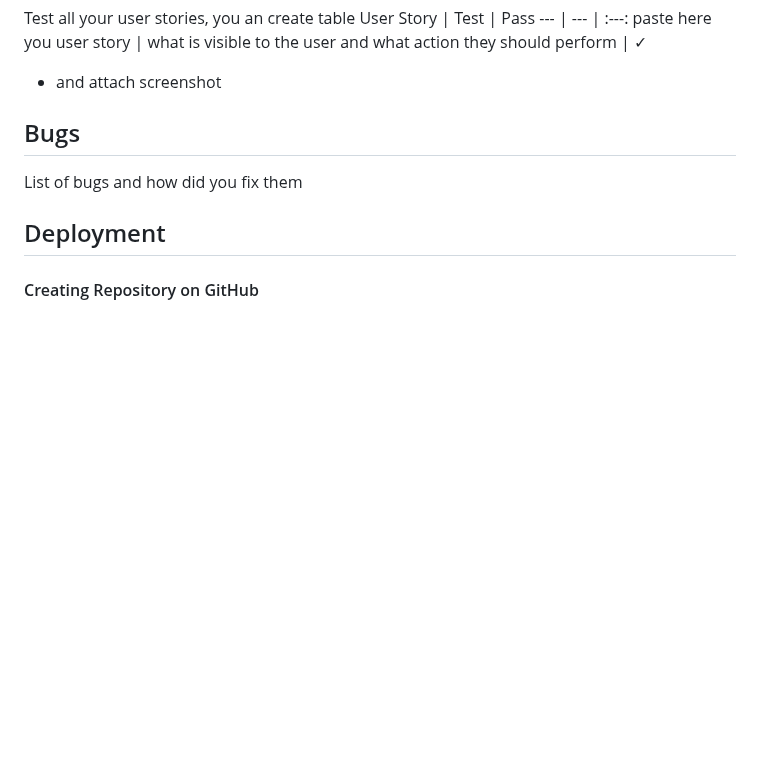
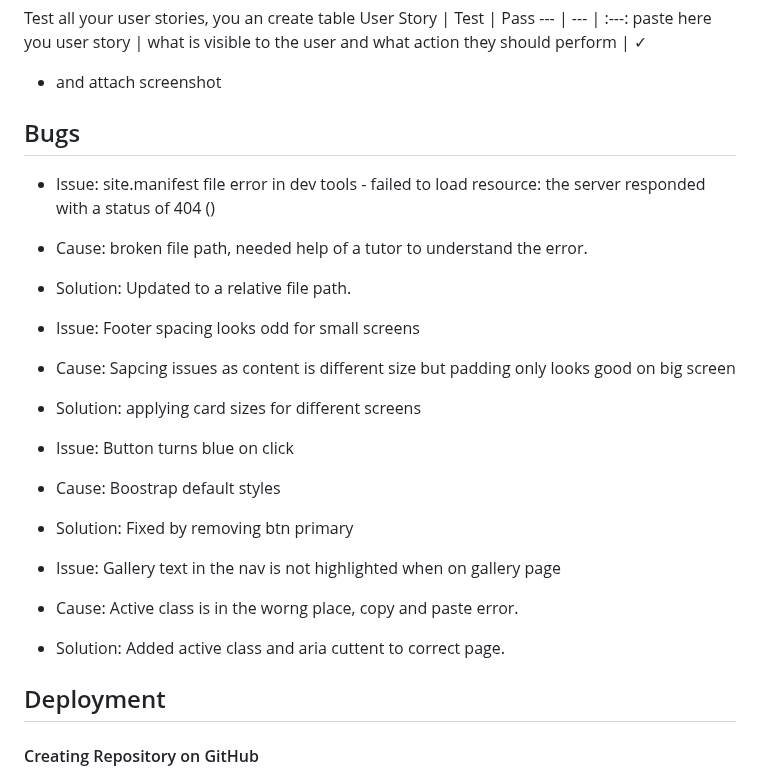
Before and after one commit to Anastasiya-m4c/Anastasiya-s-nail-salon, a Markdown page: README.md, the part around the change. Rendered like a GitHub page; blank space fills up the shorter version.

Commit message:
Update README.md
bugs added

```diff
--- a/README.md
+++ b/README.md
@@ -153,7 +153,22 @@ paste here you user story | what is visible to the user and what action they sho
 - and attach screenshot
 
 ## Bugs
-List of bugs and how did you fix them
+
+- Issue: site.manifest file error in dev tools - failed to load resource: the server responded with a status of 404 ()
+- Cause: broken file path, needed help of a tutor to understand the error.
+- Solution: Updated to a relative file path.
+
+- Issue: Footer spacing looks odd for small screens
+- Cause: Sapcing issues as content is different size but padding only looks good on big screen
+- Solution: applying card sizes for different screens
+
+- Issue: Button turns blue on click
+- Cause: Boostrap default styles
+- Solution: Fixed by removing btn primary
+
+- Issue: Gallery text in the nav is not highlighted when on gallery page
+- Cause: Active class is in the worng place, copy and paste error.
+- Solution: Added active class and aria cuttent to correct page.
 
 ## Deployment
 #### Creating Repository on GitHub
```
